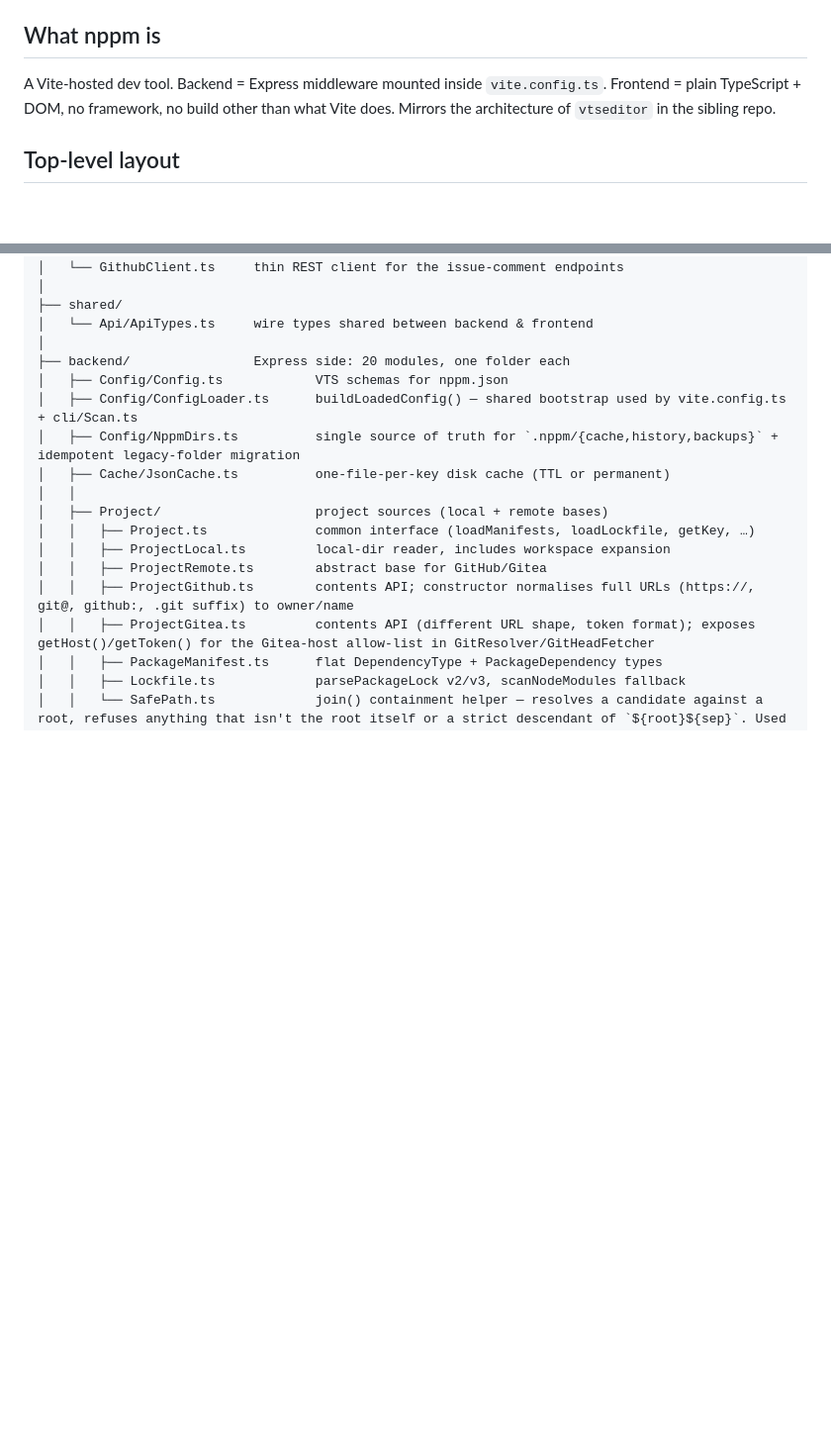
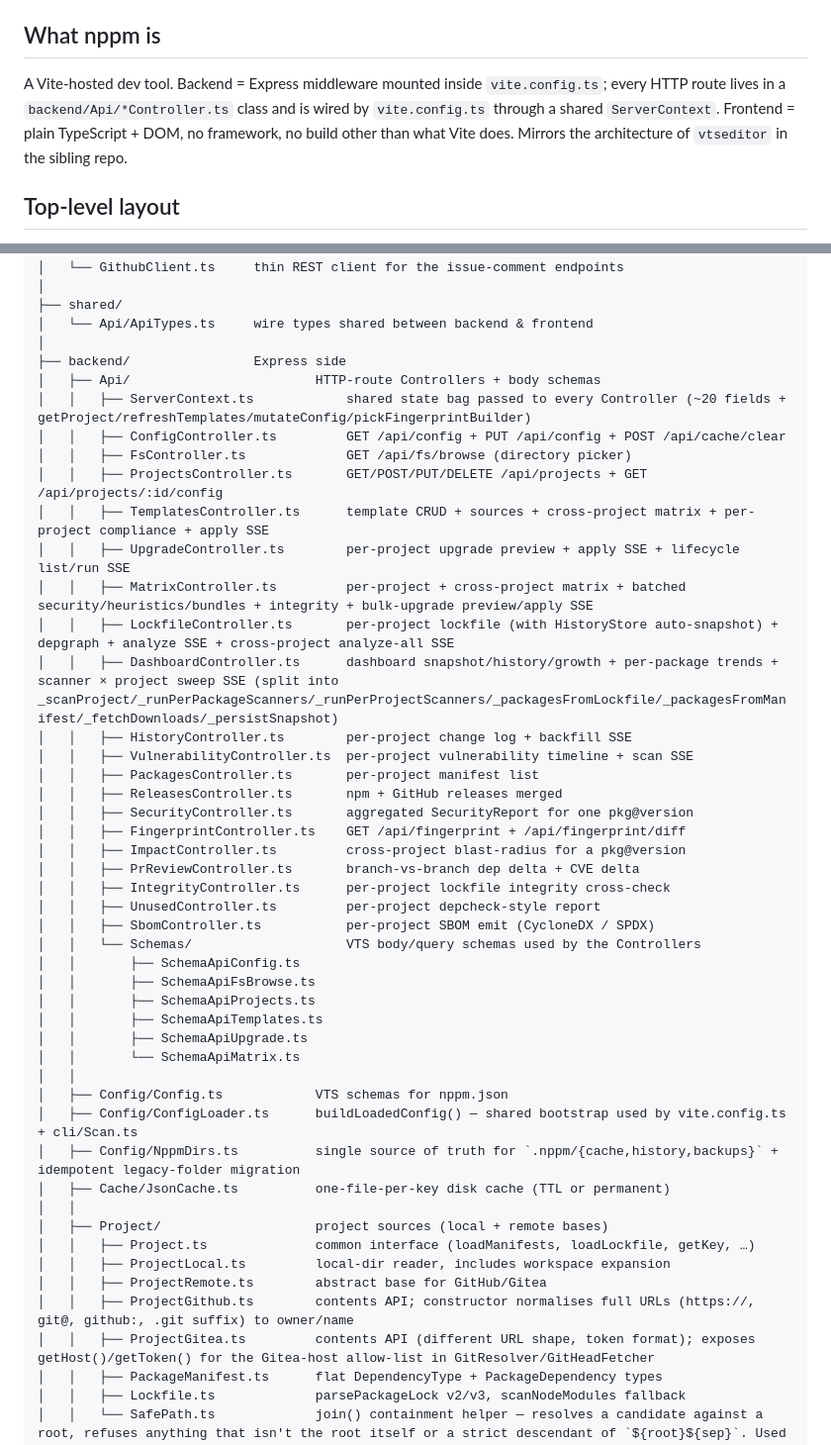
Before and after one commit to stefanwerfling/nppm, a Markdown page: CLAUDE.md, 2 parts joined by grey strips. Shown at 99% size. GitHub-like rendering; blank space fills up the shorter version.

Commit message:
Document the backend/Api/ Controller split
CLAUDE.md: add backend/Api/ tree (19 Controllers + 6 Schemas +
ServerContext) and note in "What nppm is" that every route lives in
a Controller wired through ServerContext.

CHANGELOG.md: unreleased entry covering the vite.config.ts → backend/Api/
split (1991 → ~324 lines).

Co-Authored-By: Claude Opus 4.7 (1M context) <noreply@anthropic.com>

```diff
--- a/CLAUDE.md
+++ b/CLAUDE.md
@@ -7,7 +7,9 @@ codebase. It is *not* user-facing documentation — that lives in
 ## What nppm is
 
 A Vite-hosted dev tool. Backend = Express middleware mounted inside
-`vite.config.ts`. Frontend = plain TypeScript + DOM, no framework, no
+`vite.config.ts`; every HTTP route lives in a `backend/Api/*Controller.ts`
+class and is wired by `vite.config.ts` through a shared
+`ServerContext`. Frontend = plain TypeScript + DOM, no framework, no
 build other than what Vite does. Mirrors the architecture of `vtseditor`
 in the sibling repo.
 
@@ -44,7 +46,36 @@ nppm/
 ├── shared/
 │   └── Api/ApiTypes.ts     wire types shared between backend & frontend
 │
-├── backend/                Express side: 20 modules, one folder each
+├── backend/                Express side
+│   ├── Api/                        HTTP-route Controllers + body schemas
+│   │   ├── ServerContext.ts            shared state bag passed to every Controller (~20 fields + getProject/refreshTemplates/mutateConfig/pickFingerprintBuilder)
+│   │   ├── ConfigController.ts         GET /api/config + PUT /api/config + POST /api/cache/clear
+│   │   ├── FsController.ts             GET /api/fs/browse (directory picker)
+│   │   ├── ProjectsController.ts       GET/POST/PUT/DELETE /api/projects + GET /api/projects/:id/config
+│   │   ├── TemplatesController.ts      template CRUD + sources + cross-project matrix + per-project compliance + apply SSE
+│   │   ├── UpgradeController.ts        per-project upgrade preview + apply SSE + lifecycle list/run SSE
+│   │   ├── MatrixController.ts         per-project + cross-project matrix + batched security/heuristics/bundles + integrity + bulk-upgrade preview/apply SSE
+│   │   ├── LockfileController.ts       per-project lockfile (with HistoryStore auto-snapshot) + depgraph + analyze SSE + cross-project analyze-all SSE
+│   │   ├── DashboardController.ts      dashboard snapshot/history/growth + per-package trends + scanner × project sweep SSE (split into _scanProject/_runPerPackageScanners/_runPerProjectScanners/_packagesFromLockfile/_packagesFromManifest/_fetchDownloads/_persistSnapshot)
+│   │   ├── HistoryController.ts        per-project change log + backfill SSE
+│   │   ├── VulnerabilityController.ts  per-project vulnerability timeline + scan SSE
+│   │   ├── PackagesController.ts       per-project manifest list
+│   │   ├── ReleasesController.ts       npm + GitHub releases merged
+│   │   ├── SecurityController.ts       aggregated SecurityReport for one pkg@version
+│   │   ├── FingerprintController.ts    GET /api/fingerprint + /api/fingerprint/diff
+│   │   ├── ImpactController.ts         cross-project blast-radius for a pkg@version
+│   │   ├── PrReviewController.ts       branch-vs-branch dep delta + CVE delta
+│   │   ├── IntegrityController.ts      per-project lockfile integrity cross-check
+│   │   ├── UnusedController.ts         per-project depcheck-style report
+│   │   ├── SbomController.ts           per-project SBOM emit (CycloneDX / SPDX)
+│   │   └── Schemas/                    VTS body/query schemas used by the Controllers
+│   │       ├── SchemaApiConfig.ts
+│   │       ├── SchemaApiFsBrowse.ts
+│   │       ├── SchemaApiProjects.ts
+│   │       ├── SchemaApiTemplates.ts
+│   │       ├── SchemaApiUpgrade.ts
+│   │       └── SchemaApiMatrix.ts
+│   │
 │   ├── Config/Config.ts            VTS schemas for nppm.json
 │   ├── Config/ConfigLoader.ts      buildLoadedConfig() — shared bootstrap used by vite.config.ts + cli/Scan.ts
 │   ├── Config/NppmDirs.ts          single source of truth for `.nppm/{cache,history,backups}` + idempotent legacy-folder migration
```
Also changed, not shown: CHANGELOG.md (+14 -0 lines).
